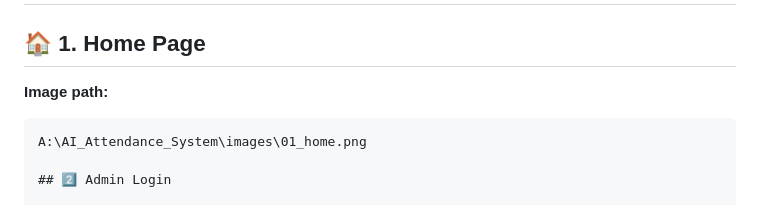
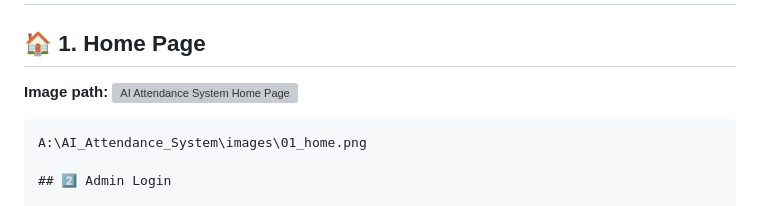
Before and after one commit to Abhi-munnoli/AI-Based-Face-Recognition-Attendance-System, a Markdown page: README.md, the part around the change. GitHub-like rendering; grey boxes are pictures that could not be loaded.

Commit message:
Fix image path for home page screenshot
Updated the image path for the home page screenshot in README.

````diff
--- a/README.md
+++ b/README.md
@@ -133,7 +133,7 @@ Review attendance data, filter records, export CSV files, and print reports.
 
 ## 🏠 1. Home Page
 
-**Image path:**
+**Image path:** <img src="file:///A:/AI_Attendance_System/ui_images/01_home.png" alt="AI Attendance System Home Page" width="900">
 
 ```text
 A:\AI_Attendance_System\images\01_home.png
````
